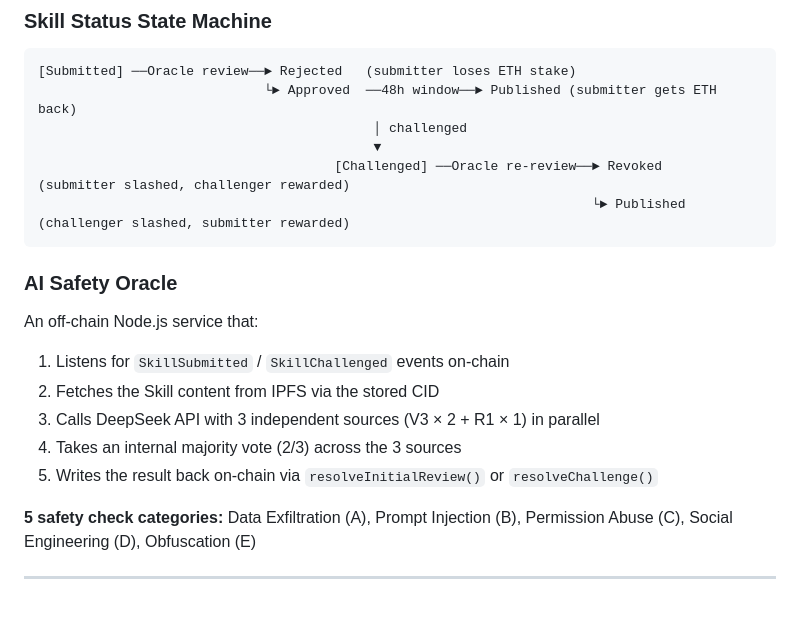
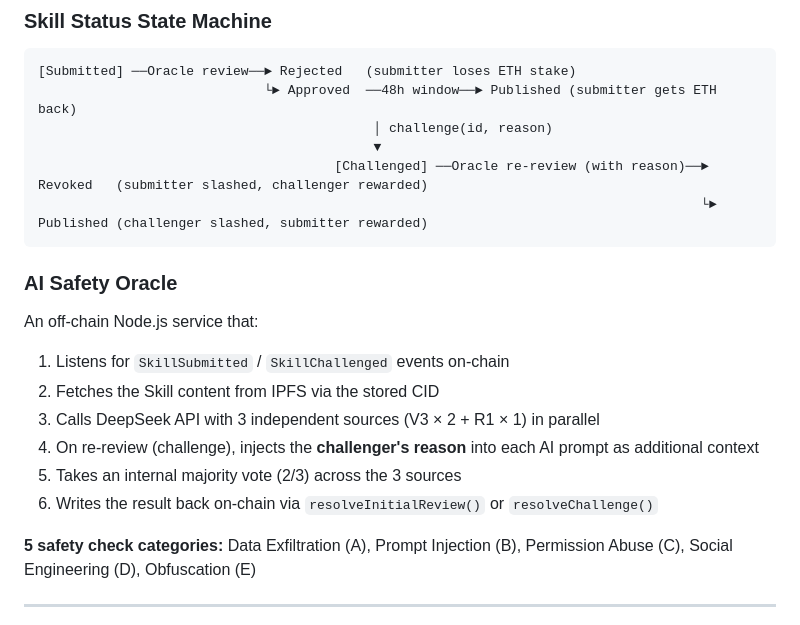
Before and after one commit to mayimian123/SkillVault, a Markdown page: README.md, the part around the change. Rendered like a GitHub page.

Commit message:
Add challenge reason to README Oracle description and state machine

````diff
--- a/README.md
+++ b/README.md
@@ -44,10 +44,10 @@ SkillVault solves this with a decentralized, stake-based arbitration system:
 ```
 [Submitted] ──Oracle review──► Rejected   (submitter loses ETH stake)
                              └► Approved  ──48h window──► Published (submitter gets ETH back)
-                                           │ challenged
+                                           │ challenge(id, reason)
                                            ▼
-                                      [Challenged] ──Oracle re-review──► Revoked   (submitter slashed, challenger rewarded)
-                                                                       └► Published (challenger slashed, submitter rewarded)
+                                      [Challenged] ──Oracle re-review (with reason)──► Revoked   (submitter slashed, challenger rewarded)
+                                                                                     └► Published (challenger slashed, submitter rewarded)
 ```
 
 ### AI Safety Oracle
@@ -56,8 +56,9 @@ An off-chain Node.js service that:
 1. Listens for `SkillSubmitted` / `SkillChallenged` events on-chain
 2. Fetches the Skill content from IPFS via the stored CID
 3. Calls DeepSeek API with 3 independent sources (V3 × 2 + R1 × 1) in parallel
-4. Takes an internal majority vote (2/3) across the 3 sources
-5. Writes the result back on-chain via `resolveInitialReview()` or `resolveChallenge()`
+4. On re-review (challenge), injects the **challenger's reason** into each AI prompt as additional context
+5. Takes an internal majority vote (2/3) across the 3 sources
+6. Writes the result back on-chain via `resolveInitialReview()` or `resolveChallenge()`
 
 **5 safety check categories:** Data Exfiltration (A), Prompt Injection (B), Permission Abuse (C), Social Engineering (D), Obfuscation (E)
 
````
